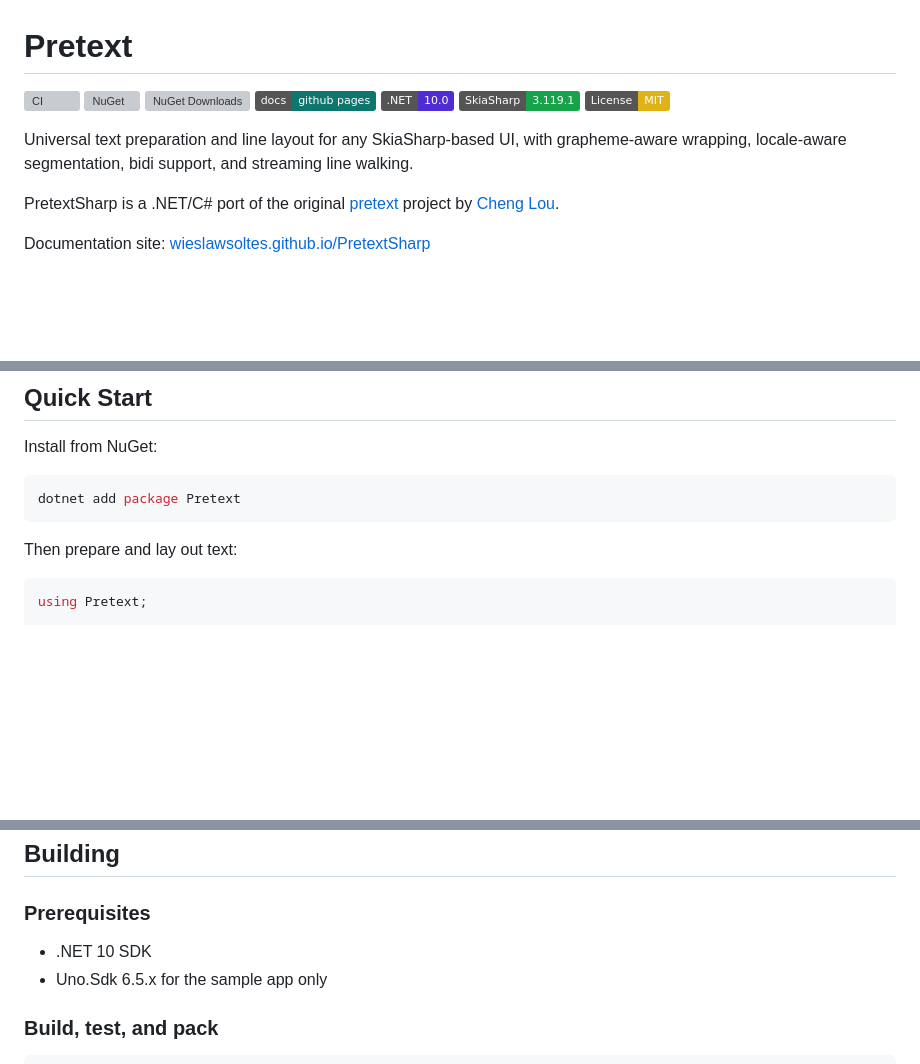
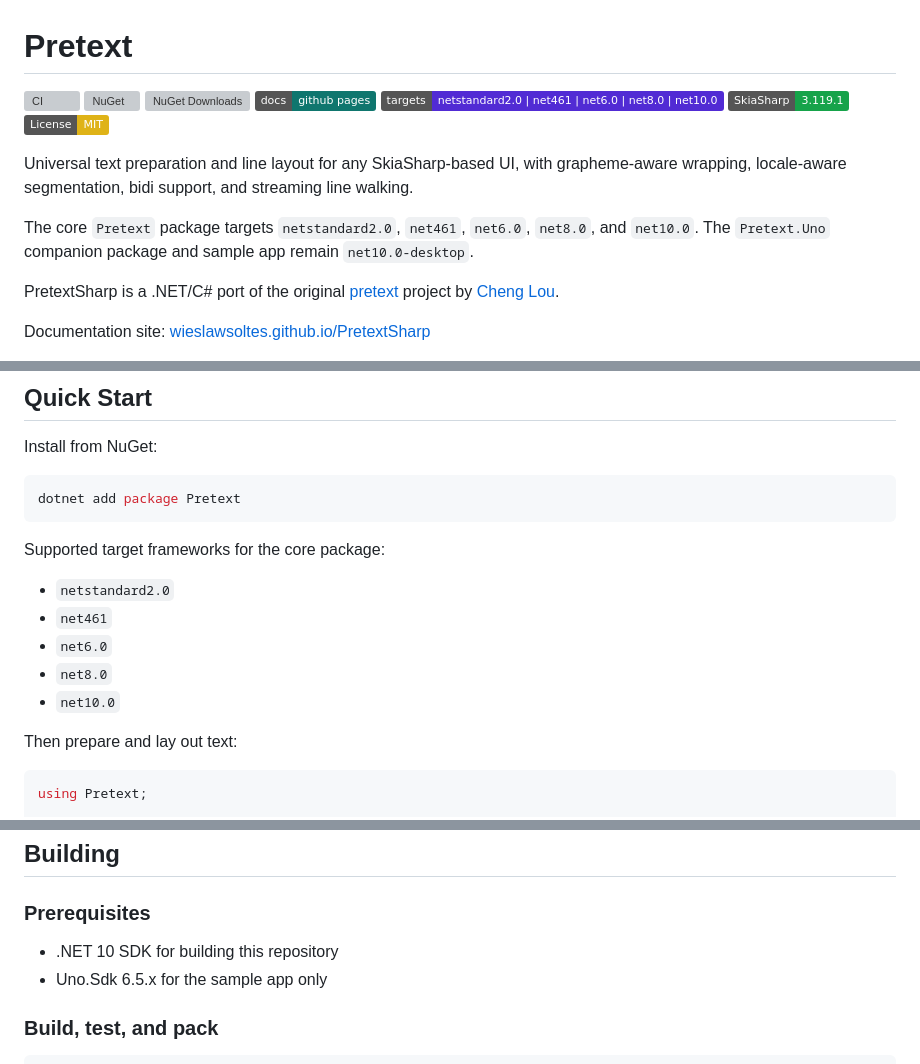
Before and after one commit to wieslawsoltes/PretextSharp, a Markdown page: README.md, 3 parts joined by grey strips. Drawn GitHub-style; badges without logos; blank space fills up the shorter version; grey boxes are pictures that could not be loaded.

Commit message:
Document Pretext core target framework matrix

````diff
--- a/README.md
+++ b/README.md
@@ -4,11 +4,13 @@
 [![NuGet](https://img.shields.io/nuget/v/Pretext.svg)](https://www.nuget.org/packages/Pretext)
 [![NuGet Downloads](https://img.shields.io/nuget/dt/Pretext.svg)](https://www.nuget.org/packages/Pretext)
 [![Docs](https://img.shields.io/badge/docs-github%20pages-0f766e)](https://wieslawsoltes.github.io/PretextSharp/)
-![.NET 10](https://img.shields.io/badge/.NET-10.0-512BD4)
+![Targets](https://img.shields.io/badge/targets-netstandard2.0%20%7C%20net461%20%7C%20net6.0%20%7C%20net8.0%20%7C%20net10.0-512BD4)
 ![SkiaSharp 3.119.1](https://img.shields.io/badge/SkiaSharp-3.119.1-16A34A)
 [![License: MIT](https://img.shields.io/badge/License-MIT-yellow.svg)](https://opensource.org/licenses/MIT)
 
 Universal text preparation and line layout for any SkiaSharp-based UI, with grapheme-aware wrapping, locale-aware segmentation, bidi support, and streaming line walking.
+
+The core `Pretext` package targets `netstandard2.0`, `net461`, `net6.0`, `net8.0`, and `net10.0`. The `Pretext.Uno` companion package and sample app remain `net10.0-desktop`.
 
 PretextSharp is a .NET/C# port of the original [pretext](https://github.com/chenglou/pretext) project by [Cheng Lou](https://github.com/chenglou).
 
@@ -86,6 +88,14 @@ Install from NuGet:
 ```bash
 dotnet add package Pretext
 ```
+
+Supported target frameworks for the core package:
+
+- `netstandard2.0`
+- `net461`
+- `net6.0`
+- `net8.0`
+- `net10.0`
 
 Then prepare and lay out text:
 
@@ -192,7 +202,7 @@ dotnet run --project samples/PretextSamples/PretextSamples.csproj -f net10.0-des
 
 ### Prerequisites
 
-- .NET 10 SDK
+- .NET 10 SDK for building this repository
 - Uno.Sdk 6.5.x for the sample app only
 
 ### Build, test, and pack
````
Also changed, not shown: 2 other files.
